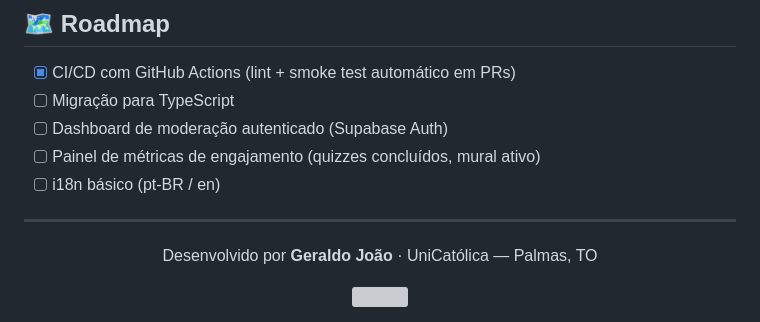
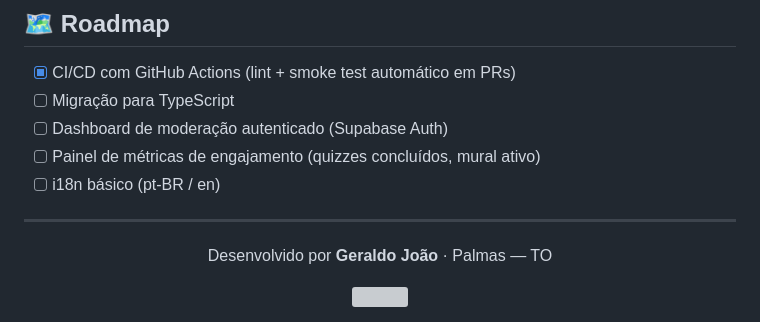
Before and after one commit to geraldojoao/UniVerso, a Markdown page: README.md, the part around the change. Drawn GitHub-style; grey boxes are pictures that could not be loaded.

Commit message:
Update footer attribution in README.md

```diff
--- a/README.md
+++ b/README.md
@@ -262,7 +262,7 @@ Consulte [CONTRIBUTING.md](.github/CONTRIBUTING.md) para o guia completo.
 
 <div align="center">
 
-Desenvolvido por **Geraldo João** · UniCatólica — Palmas, TO
+Desenvolvido por **Geraldo João** · Palmas — TO
 
 <img src="https://capsule-render.vercel.app/api?type=waving&color=0:00bfa6,100:6c3fc4&height=80&section=footer" width="100%" />
 
```
